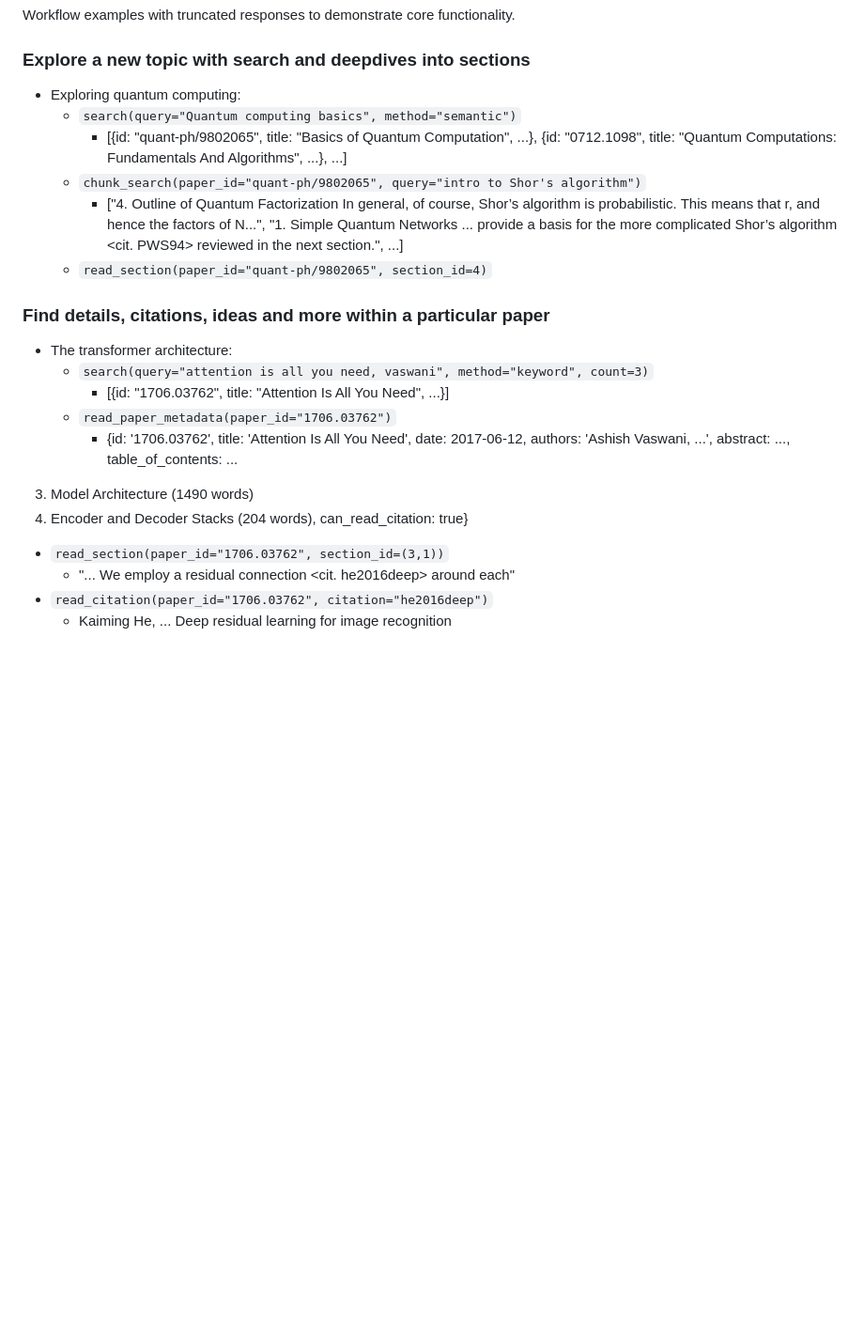
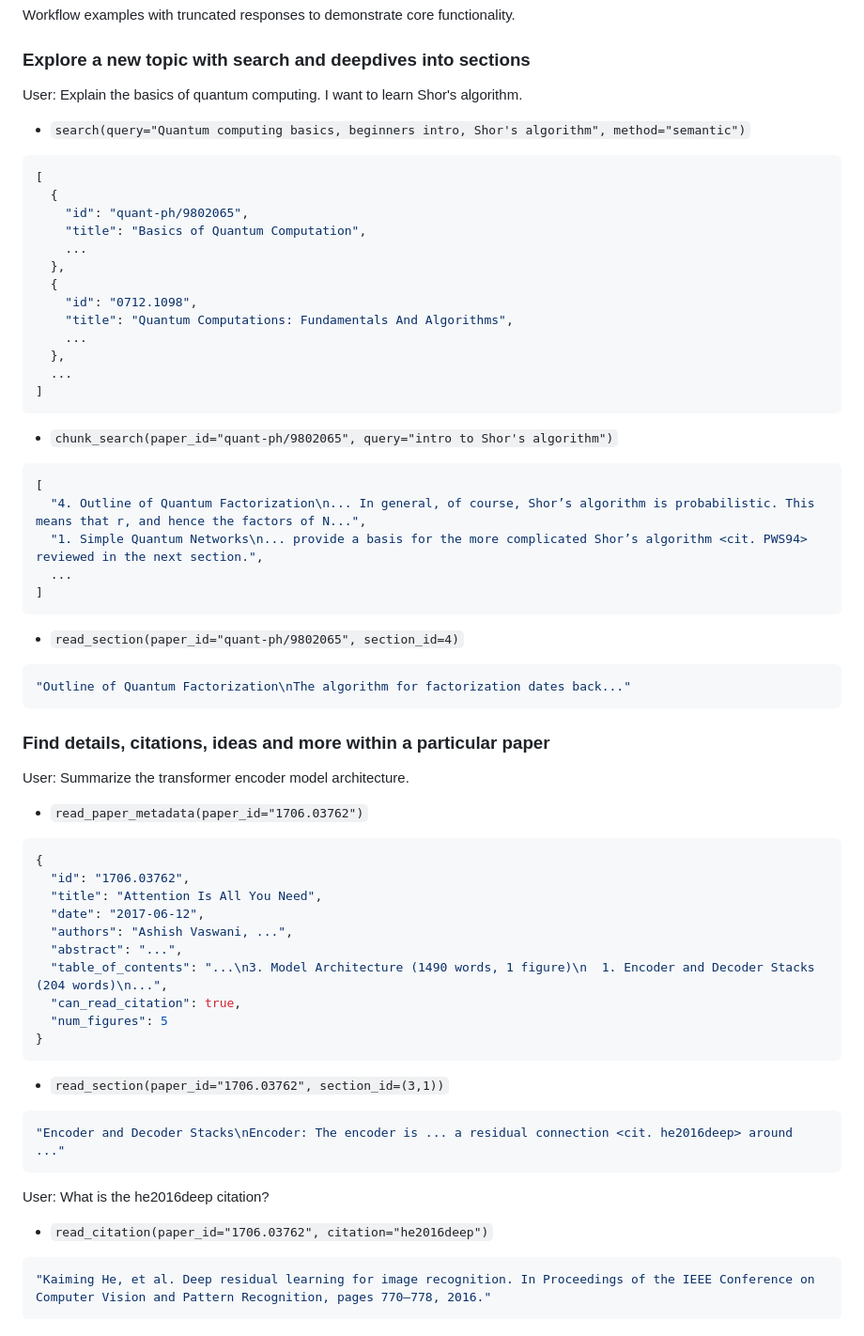
Before and after one commit to ttumiel/arxivXplorerGPT, a Markdown page: plugin-prompt.md, the part around one of its changes. Shown at 94% size. Rendered like a GitHub page; blank space fills up the shorter version.

Commit message:
GPT launch prompt

````diff
--- a/plugin-prompt.md
+++ b/plugin-prompt.md
@@ -23,27 +47,62 @@ Search returns a paper's arxiv ID, title, first author, publication date and a s
 Workflow examples with truncated responses to demonstrate core functionality.
 
 ### Explore a new topic with search and deepdives into sections
-- Exploring quantum computing:
-  - `search(query="Quantum computing basics", method="semantic")`
-    - [{id: "quant-ph/9802065", title: "Basics of Quantum Computation", ...},
-       {id: "0712.1098", title: "Quantum Computations: Fundamentals And Algorithms", ...},
-       ...]
-  - `chunk_search(paper_id="quant-ph/9802065", query="intro to Shor's algorithm")`
-    - ["4. Outline of Quantum Factorization
-In general, of course, Shor’s algorithm is probabilistic. This means that r, and hence the factors of N...",
-"1. Simple Quantum Networks
-... provide a basis for the more complicated Shor’s algorithm <cit. PWS94> reviewed in the next section.", ...]
-  - `read_section(paper_id="quant-ph/9802065", section_id=4)`
+User: Explain the basics of quantum computing. I want to learn Shor's algorithm.
+- `search(query="Quantum computing basics, beginners intro, Shor's algorithm", method="semantic")`
+```json
+[
+  {
+    "id": "quant-ph/9802065",
+    "title": "Basics of Quantum Computation",
+    ...
+  },
+  {
+    "id": "0712.1098",
+    "title": "Quantum Computations: Fundamentals And Algorithms",
+    ...
+  },
+  ...
+]
+```
+
+- `chunk_search(paper_id="quant-ph/9802065", query="intro to Shor's algorithm")`
+```json
+[
+  "4. Outline of Quantum Factorization\n... In general, of course, Shor’s algorithm is probabilistic. This means that r, and hence the factors of N...",
+  "1. Simple Quantum Networks\n... provide a basis for the more complicated Shor’s algorithm <cit. PWS94> reviewed in the next section.",
+  ...
+]
+```
+
+- `read_section(paper_id="quant-ph/9802065", section_id=4)`
+```json
+"Outline of Quantum Factorization\nThe algorithm for factorization dates back..."
+```
 
 ### Find details, citations, ideas and more within a particular paper
-- The transformer architecture:
-  - `search(query="attention is all you need, vaswani", method="keyword", count=3)`
-    - [{id: "1706.03762", title: "Attention Is All You Need", ...}]
-  - `read_paper_metadata(paper_id="1706.03762")`
-    - {id: '1706.03762', title: 'Attention Is All You Need', date: 2017-06-12, authors: 'Ashish Vaswani, ...', abstract: ..., table_of_contents: ...
-3. Model Architecture (1490 words)
-  1. Encoder and Decoder Stacks (204 words), can_read_citation: true}
-  - `read_section(paper_id="1706.03762", section_id=(3,1))`
-    - "... We employ a residual connection <cit. he2016deep> around each"
-  - `read_citation(paper_id="1706.03762", citation="he2016deep")`
-    - Kaiming He, ... Deep residual learning for image recognition
+User: Summarize the transformer encoder model architecture.
+
+- `read_paper_metadata(paper_id="1706.03762")`
+```json
+{
+  "id": "1706.03762",
+  "title": "Attention Is All You Need",
+  "date": "2017-06-12",
+  "authors": "Ashish Vaswani, ...",
+  "abstract": "...",
+  "table_of_contents": "...\n3. Model Architecture (1490 words, 1 figure)\n  1. Encoder and Decoder Stacks (204 words)\n...",
+  "can_read_citation": true,
+  "num_figures": 5
+}
+```
+
+- `read_section(paper_id="1706.03762", section_id=(3,1))`
+```json
+"Encoder and Decoder Stacks\nEncoder: The encoder is ... a residual connection <cit. he2016deep> around ..."
+```
+
+User: What is the he2016deep citation?
+- `read_citation(paper_id="1706.03762", citation="he2016deep")`
+```json
+"Kaiming He, et al. Deep residual learning for image recognition. In Proceedings of the IEEE Conference on Computer Vision and Pattern Recognition, pages 770–778, 2016."
+```
````
Also changed, not shown: other parts of plugin-prompt.md (+31 -7 lines).
